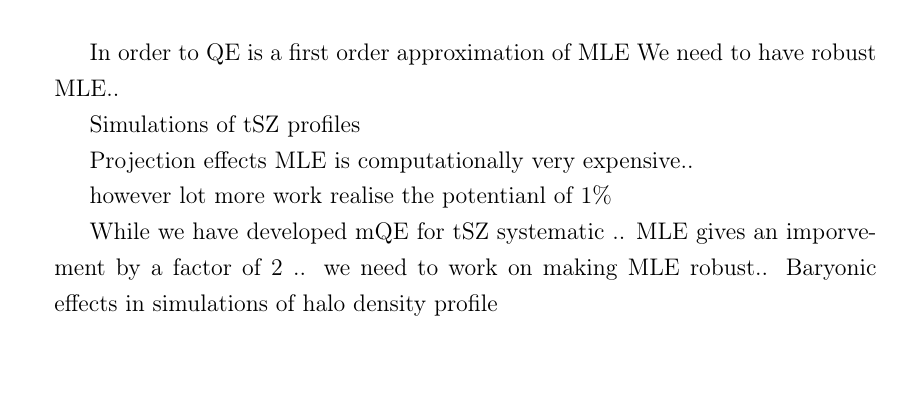
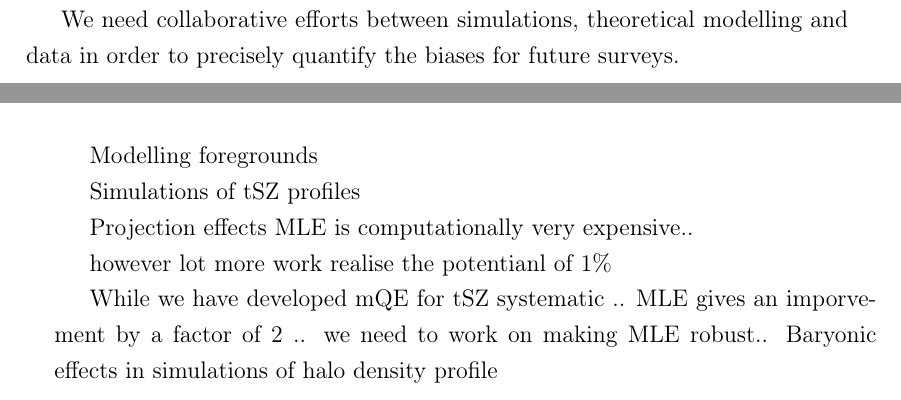
Before and after one commit to jayunimelb/phd_thesis, a LaTeX thesis (Main.tex, which reads conclusion.tex): part of page 121 of 128 before the commit and two parts of pages 120 and 121 of 128 after it, the two joined at a grey line, cut at the place of the change. Compiled offline with pdfLaTeX.

Commit message:
last chapter

```diff
--- a/conclusion.tex
+++ b/conclusion.tex
@@ -114,14 +114,9 @@ A few percent systematic bias is well within the statistical uncertainty at the
 In order to reduce the bias due to cluster profile we need better models of cluster density profiles.
 
 %To quantify the presence of undetectable halos we used N-body simu%the temperature and polarisation estimator at 2.5\% and 6.3\% level respectively.
-We
+We need collaborative efforts between simulations, theoretical modelling and data in order to precisely quantify the biases for future surveys.
 
-
-
-
-In order to
-QE is a first order approximation of MLE
-We need to have robust MLE..
+Modelling foregrounds
 
 Simulations of tSZ profiles
 
```
